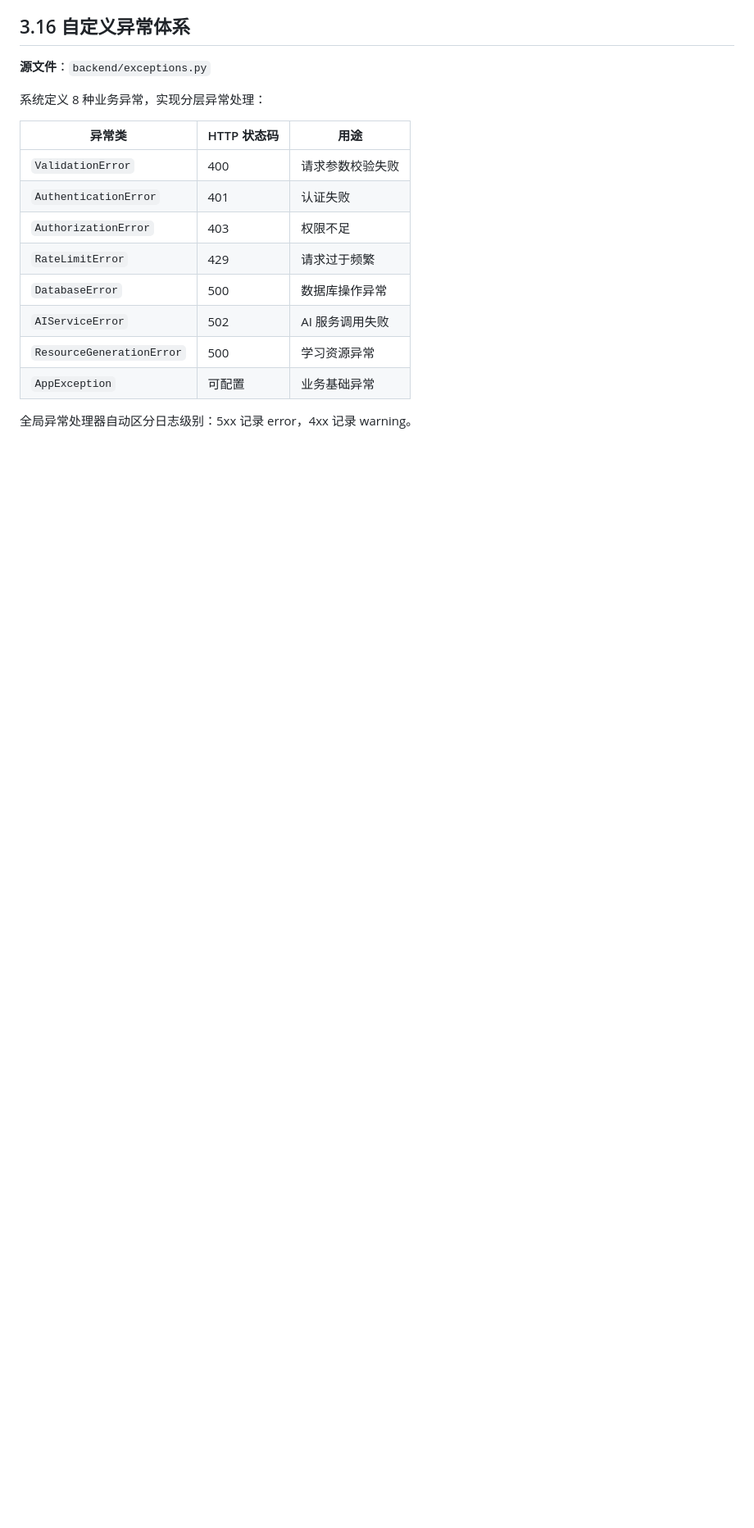
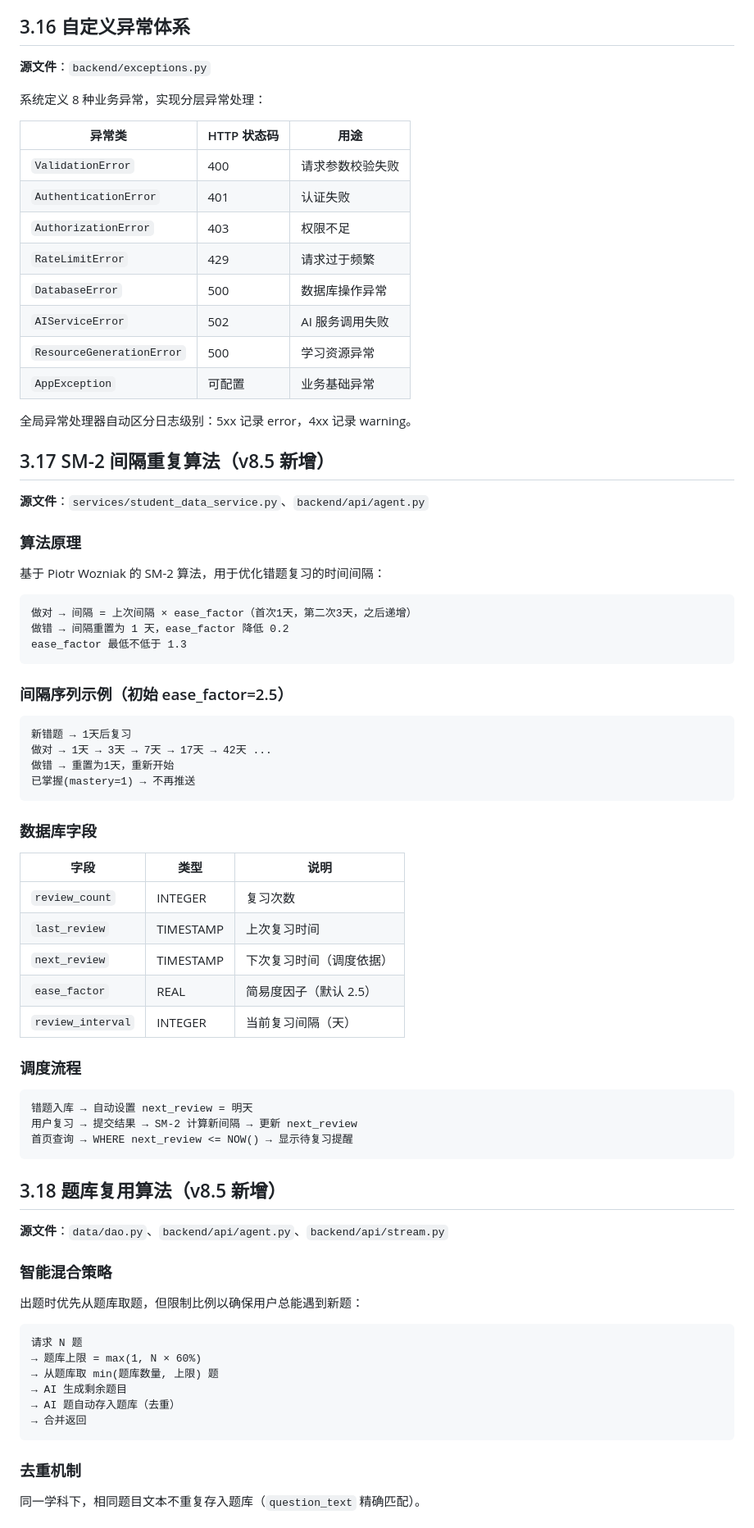
Before and after one commit to joker-Lck/ai_learning, a Markdown page: docs/系统开发说明书.md, the part around one of its changes. Shown at 82% size. GitHub-like rendering; blank space fills up the shorter version.

````diff
--- a/docs/系统开发说明书.md
+++ b/docs/系统开发说明书.md
@@ -756,3 +763,65 @@ Step 3: LLM 推理 → "信息已充分"
 
 全局异常处理器自动区分日志级别：5xx 记录 error，4xx 记录 warning。
 
+## 3.17 SM-2 间隔重复算法（v8.5 新增）
+
+**源文件**：`services/student_data_service.py`、`backend/api/agent.py`
+
+### 算法原理
+
+基于 Piotr Wozniak 的 SM-2 算法，用于优化错题复习的时间间隔：
+
+```
+做对 → 间隔 = 上次间隔 × ease_factor（首次1天，第二次3天，之后递增）
+做错 → 间隔重置为 1 天，ease_factor 降低 0.2
+ease_factor 最低不低于 1.3
+```
+
+### 间隔序列示例（初始 ease_factor=2.5）
+
+```
+新错题 → 1天后复习
+做对 → 1天 → 3天 → 7天 → 17天 → 42天 ...
+做错 → 重置为1天，重新开始
+已掌握(mastery=1) → 不再推送
+```
+
+### 数据库字段
+
+| 字段 | 类型 | 说明 |
+|------|------|------|
+| `review_count` | INTEGER | 复习次数 |
+| `last_review` | TIMESTAMP | 上次复习时间 |
+| `next_review` | TIMESTAMP | 下次复习时间（调度依据） |
+| `ease_factor` | REAL | 简易度因子（默认 2.5） |
+| `review_interval` | INTEGER | 当前复习间隔（天） |
+
+### 调度流程
+
+```
+错题入库 → 自动设置 next_review = 明天
+用户复习 → 提交结果 → SM-2 计算新间隔 → 更新 next_review
+首页查询 → WHERE next_review <= NOW() → 显示待复习提醒
+```
+
+## 3.18 题库复用算法（v8.5 新增）
+
+**源文件**：`data/dao.py`、`backend/api/agent.py`、`backend/api/stream.py`
+
+### 智能混合策略
+
+出题时优先从题库取题，但限制比例以确保用户总能遇到新题：
+
+```
+请求 N 题
+→ 题库上限 = max(1, N × 60%)
+→ 从题库取 min(题库数量, 上限) 题
+→ AI 生成剩余题目
+→ AI 题自动存入题库（去重）
+→ 合并返回
+```
+
+### 去重机制
+
+同一学科下，相同题目文本不重复存入题库（`question_text` 精确匹配）。
+
````
Also changed, not shown: other parts of docs/系统开发说明书.md (+53 -15 lines).
